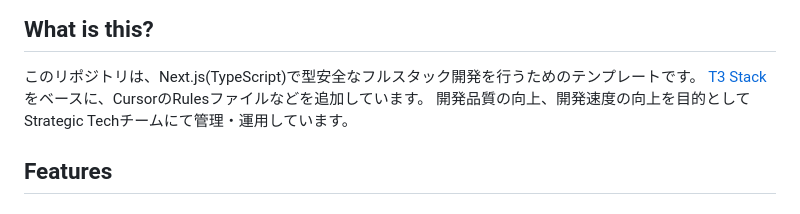
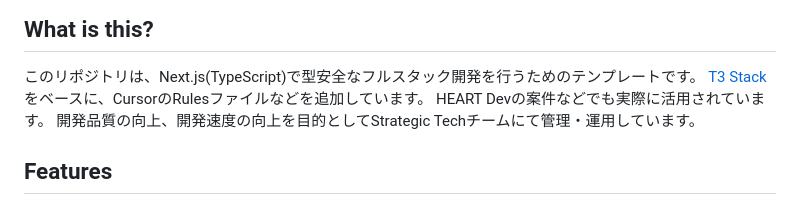
Before and after one commit to YudaiShiratori/visa-navi, a Markdown page: README.md, the part around the change. Rendered like a GitHub page.

Commit message:
Update README.md to include practical usage of HEART Dev projects
- Added a note indicating that the template is actively used in HEART Dev projects, enhancing the context for potential users.

```diff
--- a/README.md
+++ b/README.md
@@ -4,6 +4,7 @@
 
 このリポジトリは、Next.js(TypeScript)で型安全なフルスタック開発を行うためのテンプレートです。
 [T3 Stack](https://create.t3.gg/)をベースに、CursorのRulesファイルなどを追加しています。
+HEART Devの案件などでも実際に活用されています。
 開発品質の向上、開発速度の向上を目的としてStrategic Techチームにて管理・運用しています。
 
 ## Features
```
